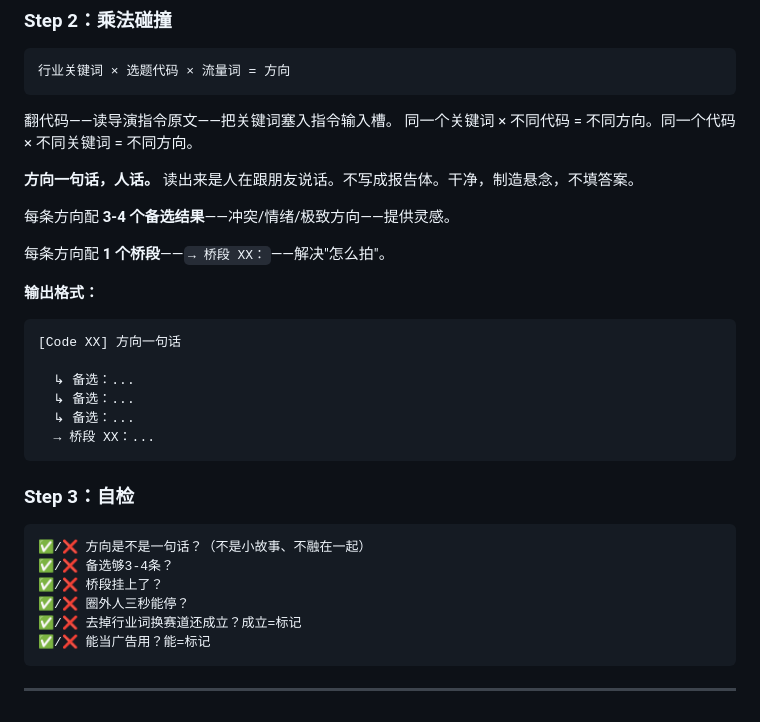
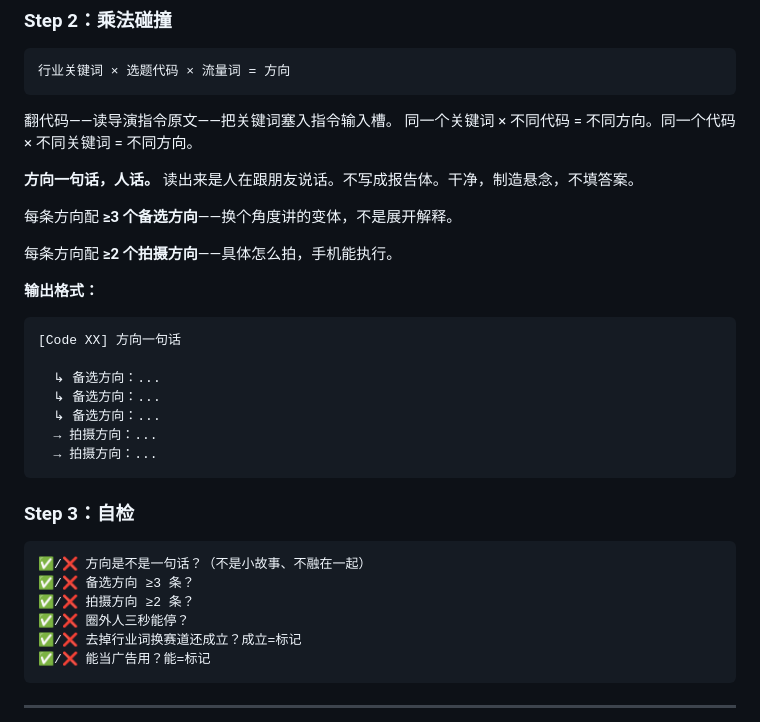
Before and after one commit to brigettecarmen60-commits/gem1-traffic-factory, a Markdown page: SKILL.md, the part around the change. Rendered like a GitHub page.

Commit message:
备选方向 ≥3 + 拍摄方向 ≥2 替换旧格式

````diff
--- a/SKILL.md
+++ b/SKILL.md
@@ -42,27 +42,28 @@ allowed-tools: Read, WebSearch
 
 **方向一句话，人话。** 读出来是人在跟朋友说话。不写成报告体。干净，制造悬念，不填答案。
 
-每条方向配 **3-4 个备选结果**——冲突/情绪/极致方向——提供灵感。
+每条方向配 **≥3 个备选方向**——换个角度讲的变体，不是展开解释。
 
-每条方向配 **1 个桥段**——`→ 桥段 XX：`——解决"怎么拍"。
+每条方向配 **≥2 个拍摄方向**——具体怎么拍，手机能执行。
 
 **输出格式：**
 
 ```
 [Code XX] 方向一句话
 
-  ↳ 备选：...
-  ↳ 备选：...
-  ↳ 备选：...
-  → 桥段 XX：...
+  ↳ 备选方向：...
+  ↳ 备选方向：...
+  ↳ 备选方向：...
+  → 拍摄方向：...
+  → 拍摄方向：...
 ```
 
 ### Step 3：自检
 
 ```
 ✅/❌ 方向是不是一句话？（不是小故事、不融在一起）
-✅/❌ 备选够3-4条？
-✅/❌ 桥段挂上了？
+✅/❌ 备选方向 ≥3 条？
+✅/❌ 拍摄方向 ≥2 条？
 ✅/❌ 圈外人三秒能停？
 ✅/❌ 去掉行业词换赛道还成立？成立=标记
 ✅/❌ 能当广告用？能=标记
````
